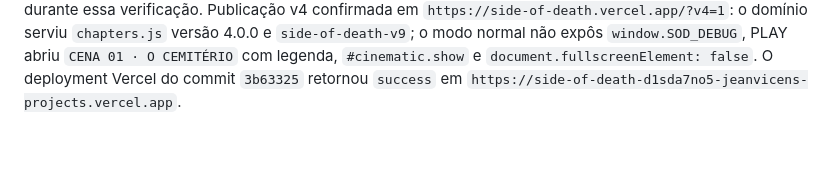
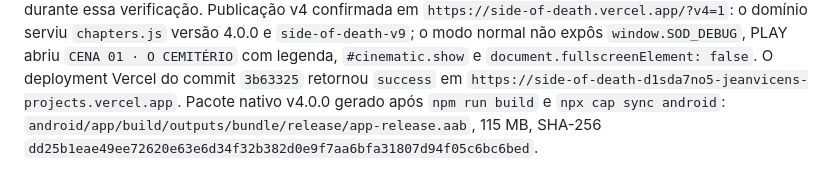
Before and after one commit to jeanvicen/side-of-death, a Markdown page: MOBILE-TEST-NOTES.md, the part around the change. Rendered like a GitHub page; blank space fills up the shorter version.

Commit message:
docs: record v4 Android AAB checksum

```diff
--- a/MOBILE-TEST-NOTES.md
+++ b/MOBILE-TEST-NOTES.md
@@ -65,3 +65,4 @@ A última perda isolada abriu `#gameOverOverlay.show`, parou o loop (`running: f
 O QA validou as recompensas especiais: o terceiro baú (`reward: life`) elevou as vidas de 4 para 5, respeitando `maxLives: 9`; a casa 0 foi exorcizada com `S+K`, concedeu `FRAGMENTOS 1` e marcou `houses: {"1:1:house:0": true}`. O storage persistiu baú, casa, fragmentos, vidas e motivo `house`.
 Teste normal v4: após o intro de estúdio, o menu apresentou `PLAY` e `SETTINGS` com os textos originais; `window.SOD_DEBUG` não existe em URL normal, `#stage` permaneceu ativo e o reset apareceu somente dentro do modal SETTINGS como `↺ RESETAR PROGRESSO`. O gameplay não abriu durante essa verificação.
 Publicação v4 confirmada em `https://side-of-death.vercel.app/?v4=1`: o domínio serviu `chapters.js` versão 4.0.0 e `side-of-death-v9`; o modo normal não expôs `window.SOD_DEBUG`, PLAY abriu `CENA 01 · O CEMITÉRIO` com legenda, `#cinematic.show` e `document.fullscreenElement: false`. O deployment Vercel do commit `3b63325` retornou `success` em `https://side-of-death-d1sda7no5-jeanvicens-projects.vercel.app`.
+Pacote nativo v4.0.0 gerado após `npm run build` e `npx cap sync android`: `android/app/build/outputs/bundle/release/app-release.aab`, 115 MB, SHA-256 `dd25b1eae49ee72620e63e6d34f32b382d0e9f7aa6bfa31807d94f05c6bc6bed`.
```
